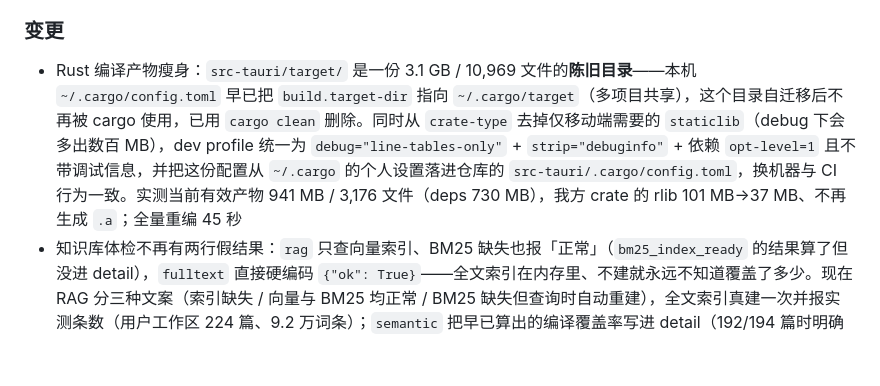
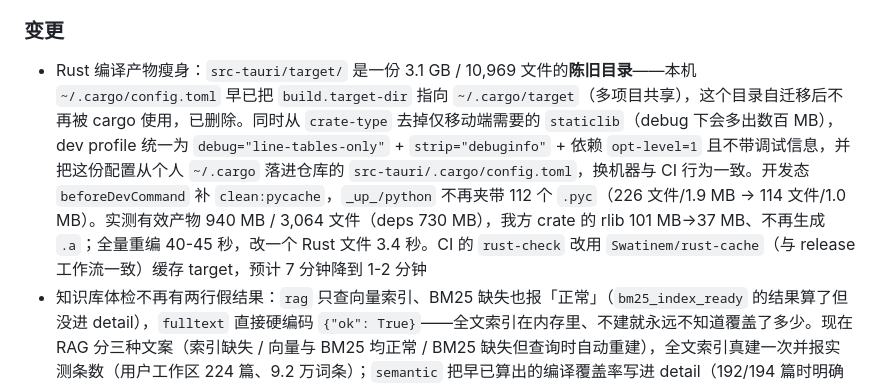
Before and after one commit to Miles128/NoteAI, a Markdown page: CHANGELOG.md, the part around the change. Rendered like a GitHub page; blank space fills up the shorter version.

Commit message:
docs(changelog): 补齐 Rust 产物瘦身、_up_ 与 CI 缓存的实测数字

```diff
--- a/CHANGELOG.md
+++ b/CHANGELOG.md
@@ -19,7 +19,7 @@
 - CI/CD 完善：添加 Python lint、type check
 
 ### 变更
-- Rust 编译产物瘦身：`src-tauri/target/` 是一份 3.1 GB / 10,969 文件的**陈旧目录**——本机 `~/.cargo/config.toml` 早已把 `build.target-dir` 指向 `~/.cargo/target`（多项目共享），这个目录自迁移后不再被 cargo 使用，已用 `cargo clean` 删除。同时从 `crate-type` 去掉仅移动端需要的 `staticlib`（debug 下会多出数百 MB），dev profile 统一为 `debug="line-tables-only"` + `strip="debuginfo"` + 依赖 `opt-level=1` 且不带调试信息，并把这份配置从 `~/.cargo` 的个人设置落进仓库的 `src-tauri/.cargo/config.toml`，换机器与 CI 行为一致。实测当前有效产物 941 MB / 3,176 文件（deps 730 MB），我方 crate 的 rlib 101 MB→37 MB、不再生成 `.a`；全量重编 45 秒
+- Rust 编译产物瘦身：`src-tauri/target/` 是一份 3.1 GB / 10,969 文件的**陈旧目录**——本机 `~/.cargo/config.toml` 早已把 `build.target-dir` 指向 `~/.cargo/target`（多项目共享），这个目录自迁移后不再被 cargo 使用，已删除。同时从 `crate-type` 去掉仅移动端需要的 `staticlib`（debug 下会多出数百 MB），dev profile 统一为 `debug="line-tables-only"` + `strip="debuginfo"` + 依赖 `opt-level=1` 且不带调试信息，并把这份配置从个人 `~/.cargo` 落进仓库的 `src-tauri/.cargo/config.toml`，换机器与 CI 行为一致。开发态 `beforeDevCommand` 补 `clean:pycache`，`_up_/python` 不再夹带 112 个 `.pyc`（226 文件/1.9 MB → 114 文件/1.0 MB）。实测有效产物 940 MB / 3,064 文件（deps 730 MB），我方 crate 的 rlib 101 MB→37 MB、不再生成 `.a`；全量重编 40-45 秒，改一个 Rust 文件 3.4 秒。CI 的 `rust-check` 改用 `Swatinem/rust-cache`（与 release 工作流一致）缓存 target，预计 7 分钟降到 1-2 分钟
 - 知识库体检不再有两行假结果：`rag` 只查向量索引、BM25 缺失也报「正常」（`bm25_index_ready` 的结果算了但没进 detail），`fulltext` 直接硬编码 `{"ok": True}`——全文索引在内存里、不建就永远不知道覆盖了多少。现在 RAG 分三种文案（索引缺失 / 向量与 BM25 均正常 / BM25 缺失但查询时自动重建），全文索引真建一次并报实测条数（用户工作区 224 篇、9.2 万词条）；`semantic` 把早已算出的编译覆盖率写进 detail（192/194 篇时明确提示「有笔记未编译」）
 - 删除 `.links.json` 的 `last_scan` 死字段：全仓 `webui/js/` 零引用，写入方 `discover.py` 两处、读取方 `persist.py` 两处与语义工作台链接分页一并清掉，索引文件回到只有 `links` 一个键
 - 下线 `get_activity_log` RPC（api.ts + Rust 白名单 + Python 路由三层同步，前端方法数 109→108）：删除设置页「操作记录」Tab 后已无任何前端调用方。连带删除 `utils/activity_log.py` 整个兼容壳——`add_entry` 只是 `append_log` 的别名，`get_entries` 是给已删 UI 整形的读取器，`clear_log` 零调用；两个写入方（`topic/assigner.py`、`topic_placement.py`）改为直接调 `append_log`，与 `cascade.py`/`kb_lint.py` 一致
```
